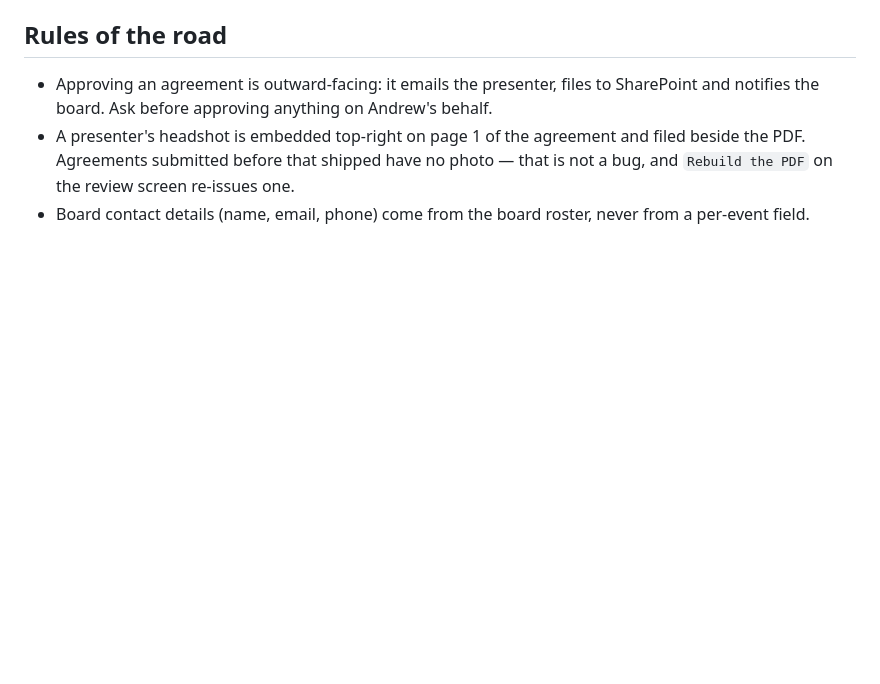
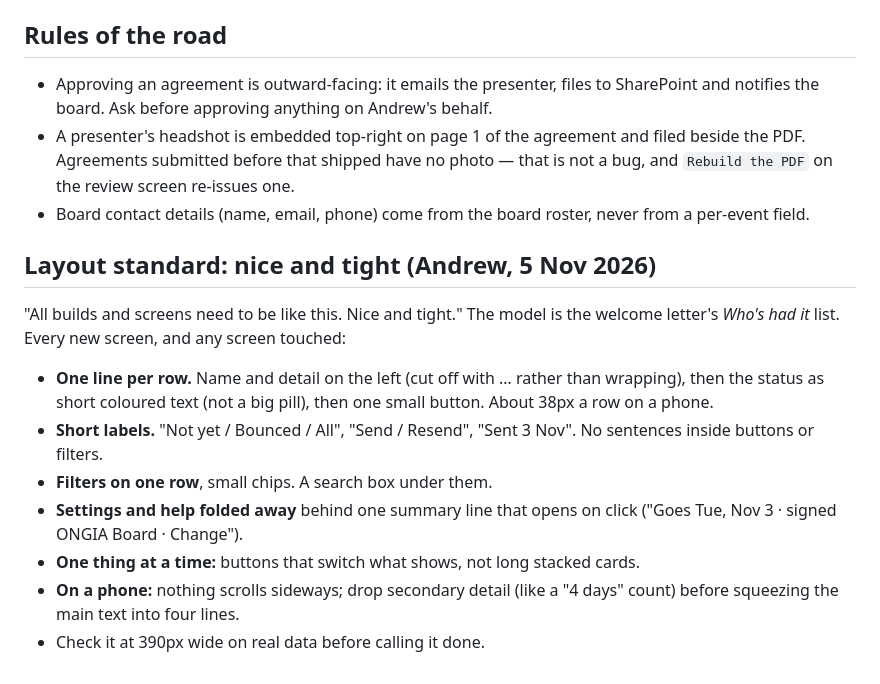
Before and after one commit to HammerHtime/ONGIA_Presenters, a Markdown page: CLAUDE.md, the part around the change. GitHub-like rendering; blank space fills up the shorter version.

Commit message:
CLAUDE.md: the 'nice and tight' layout standard (#161)
Claude-Session: https://claude.ai/code/session_012fdDm1e6MWAJzcULC2KFWG

Co-authored-by: Claude <noreply@anthropic.com>

```diff
--- a/CLAUDE.md
+++ b/CLAUDE.md
@@ -63,3 +63,21 @@ Netlify Functions read live Blobs, so the only honest check uses real records.
   that is not a bug, and `Rebuild the PDF` on the review screen re-issues one.
 - Board contact details (name, email, phone) come from the board roster, never
   from a per-event field.
+
+## Layout standard: nice and tight (Andrew, 5 Nov 2026)
+
+"All builds and screens need to be like this. Nice and tight." The model is the
+welcome letter's *Who's had it* list. Every new screen, and any screen touched:
+
+- **One line per row.** Name and detail on the left (cut off with … rather than
+  wrapping), then the status as short coloured text (not a big pill), then one
+  small button. About 38px a row on a phone.
+- **Short labels.** "Not yet / Bounced / All", "Send / Resend", "Sent 3 Nov".
+  No sentences inside buttons or filters.
+- **Filters on one row**, small chips. A search box under them.
+- **Settings and help folded away** behind one summary line that opens on click
+  ("Goes Tue, Nov 3 · signed ONGIA Board · Change").
+- **One thing at a time:** buttons that switch what shows, not long stacked cards.
+- **On a phone:** nothing scrolls sideways; drop secondary detail (like a
+  "4 days" count) before squeezing the main text into four lines.
+- Check it at 390px wide on real data before calling it done.
```
